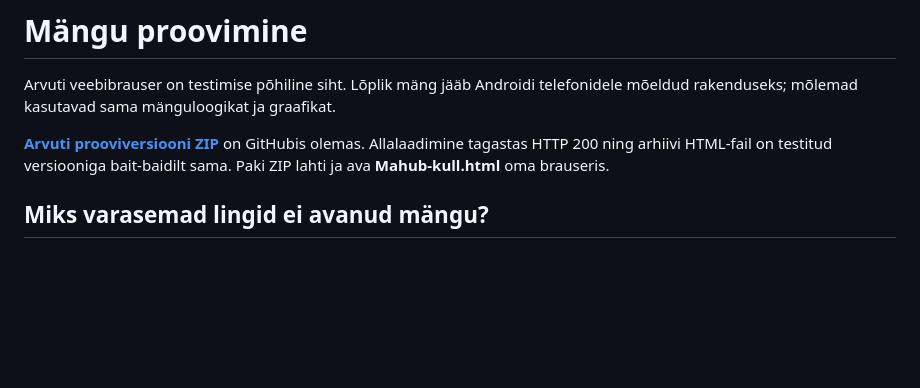
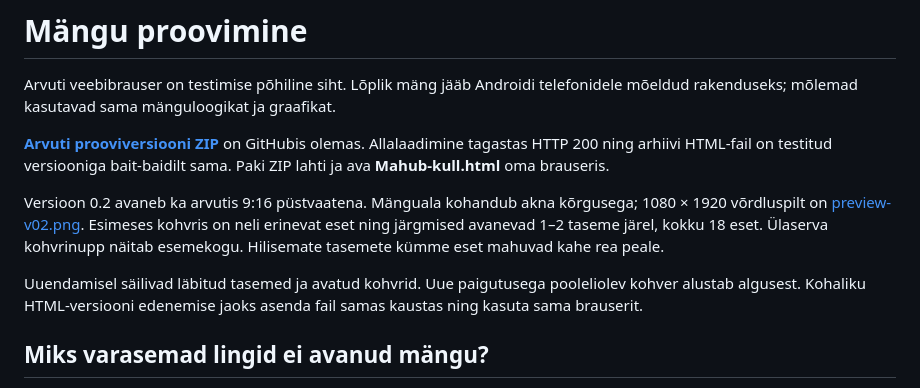
Before and after one commit to m2gn3tic-byte/whatever, a Markdown page: docs/TESTIMINE.md, the part around the change. Drawn GitHub-style; blank space fills up the shorter version.

```diff
--- a/docs/TESTIMINE.md
+++ b/docs/TESTIMINE.md
@@ -3,6 +3,10 @@
 Arvuti veebibrauser on testimise põhiline siht. Lõplik mäng jääb Androidi telefonidele mõeldud rakenduseks; mõlemad kasutavad sama mänguloogikat ja graafikat.
 
 **[Arvuti prooviversiooni ZIP](https://github.com/m2gn3tic-byte/whatever/archive/refs/heads/playtest.zip)** on GitHubis olemas. Allalaadimine tagastas HTTP 200 ning arhiivi HTML-fail on testitud versiooniga bait-baidilt sama. Paki ZIP lahti ja ava **Mahub-kull.html** oma brauseris.
+
+Versioon 0.2 avaneb ka arvutis 9:16 püstvaatena. Mänguala kohandub akna kõrgusega; 1080 × 1920 võrdluspilt on [preview-v02.png](preview-v02.png). Esimeses kohvris on neli erinevat eset ning järgmised avanevad 1–2 taseme järel, kokku 18 eset. Ülaserva kohvrinupp näitab esemekogu. Hilisemate tasemete kümme eset mahuvad kahe rea peale.
+
+Uuendamisel säilivad läbitud tasemed ja avatud kohvrid. Uue paigutusega pooleliolev kohver alustab algusest. Kohaliku HTML-versiooni edenemise jaoks asenda fail samas kaustas ning kasuta sama brauserit.
 
 ## Miks varasemad lingid ei avanud mängu?
 
```
Also changed, not shown: README.md (+7 -1 lines), docs/ANDROID.md (+1 -1 lines), docs/preview-v02.png (added), 16 other files.
